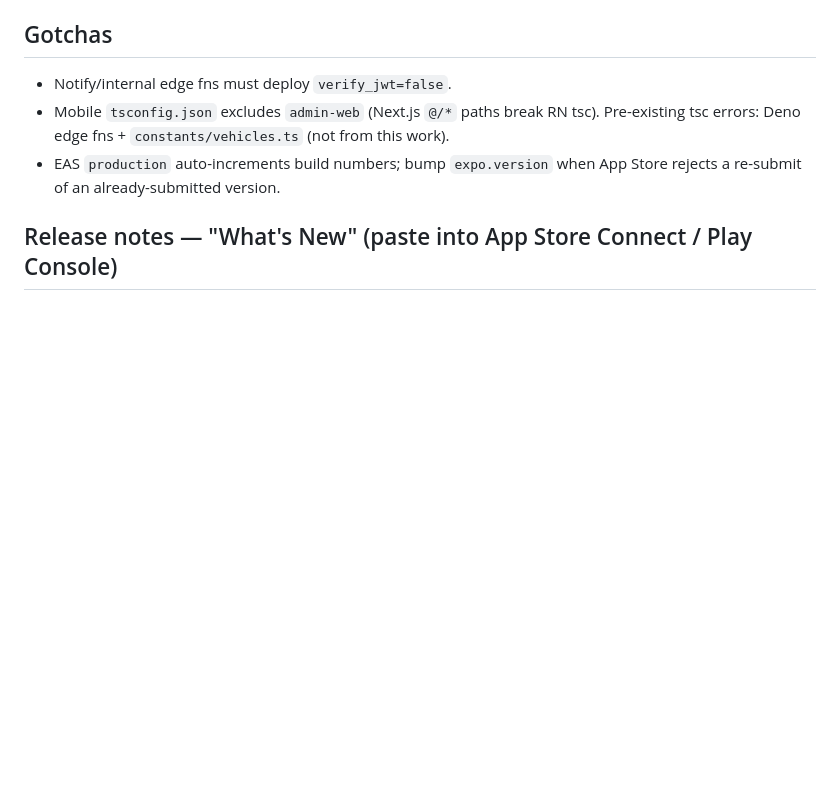
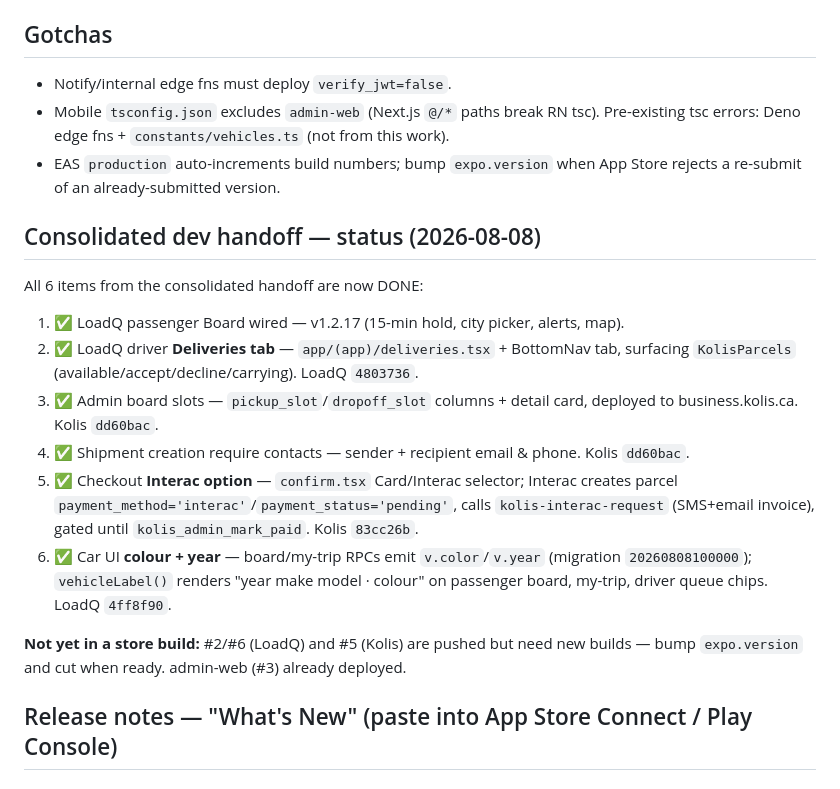
Before and after one commit to ThomaNubesie/LoadQ, a Markdown page: HANDOFF.md, the part around the change. GitHub-like rendering; blank space fills up the shorter version.

Commit message:
HANDOFF: consolidated dev handoff — all 6 items done (#2/#5/#6 landed)
Co-Authored-By: Claude Opus 4.8 (1M context) <noreply@anthropic.com>

```diff
--- a/HANDOFF.md
+++ b/HANDOFF.md
@@ -47,6 +47,17 @@ Flyer: `~/Desktop/loadq-update-flyer.png`. Diagnostic fn `loadq-resend-check` al
 - Notify/internal edge fns must deploy `verify_jwt=false`.
 - Mobile `tsconfig.json` excludes `admin-web` (Next.js `@/*` paths break RN tsc). Pre-existing tsc errors: Deno edge fns + `constants/vehicles.ts` (not from this work).
 - EAS `production` auto-increments build numbers; bump `expo.version` when App Store rejects a re-submit of an already-submitted version.
+
+## Consolidated dev handoff — status (2026-08-08)
+All 6 items from the consolidated handoff are now DONE:
+1. ✅ LoadQ passenger Board wired — v1.2.17 (15-min hold, city picker, alerts, map).
+2. ✅ LoadQ driver **Deliveries tab** — `app/(app)/deliveries.tsx` + BottomNav tab, surfacing `KolisParcels` (available/accept/decline/carrying). LoadQ `4803736`.
+3. ✅ Admin board slots — `pickup_slot`/`dropoff_slot` columns + detail card, deployed to business.kolis.ca. Kolis `dd60bac`.
+4. ✅ Shipment creation require contacts — sender + recipient email & phone. Kolis `dd60bac`.
+5. ✅ Checkout **Interac option** — `confirm.tsx` Card/Interac selector; Interac creates parcel `payment_method='interac'`/`payment_status='pending'`, calls `kolis-interac-request` (SMS+email invoice), gated until `kolis_admin_mark_paid`. Kolis `83cc26b`.
+6. ✅ Car UI **colour + year** — board/my-trip RPCs emit `v.color`/`v.year` (migration `20260808100000`); `vehicleLabel()` renders "year make model · colour" on passenger board, my-trip, driver queue chips. LoadQ `4ff8f90`.
+
+**Not yet in a store build:** #2/#6 (LoadQ) and #5 (Kolis) are pushed but need new builds — bump `expo.version` and cut when ready. admin-web (#3) already deployed.
 
 ## Release notes — "What's New" (paste into App Store Connect / Play Console)
 
```
